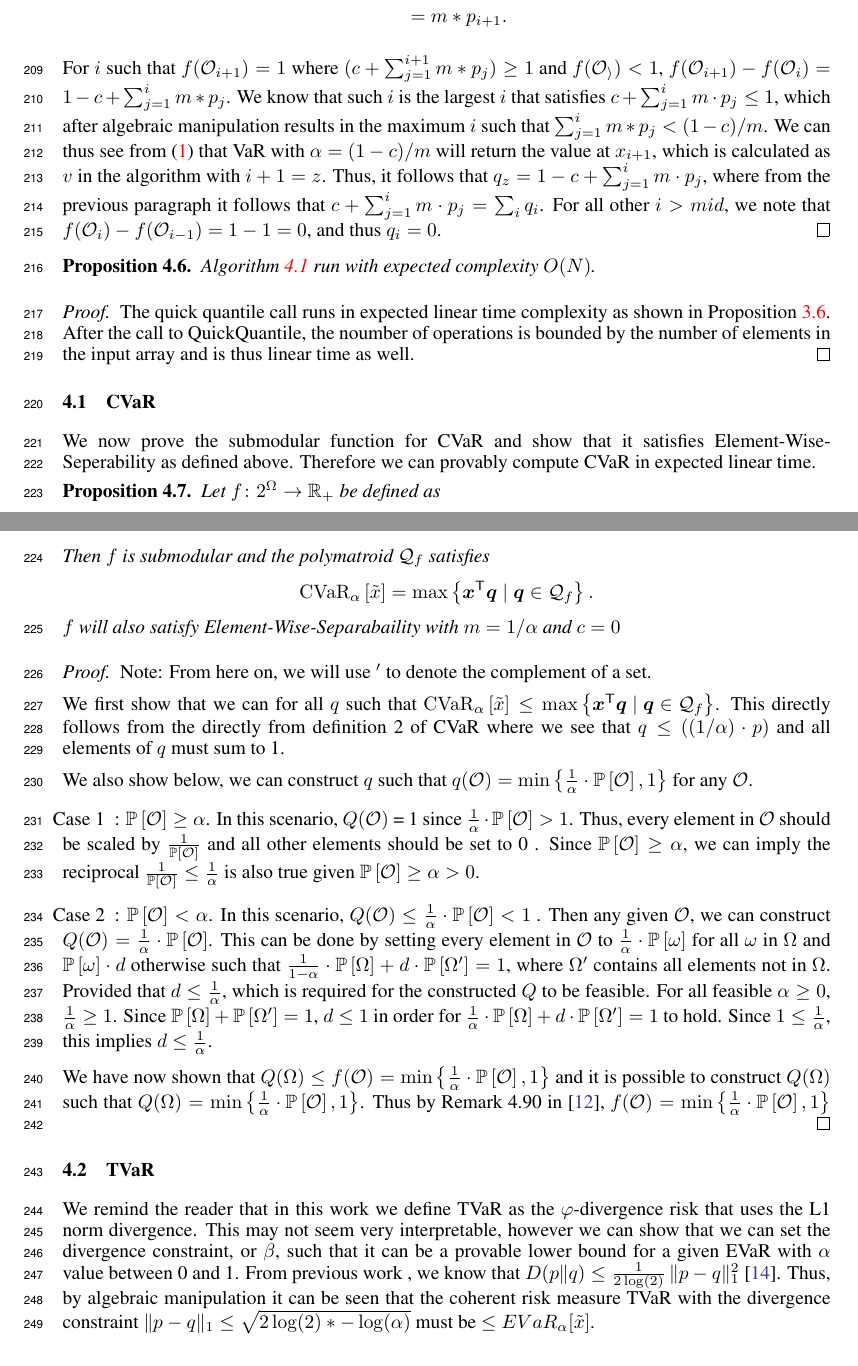
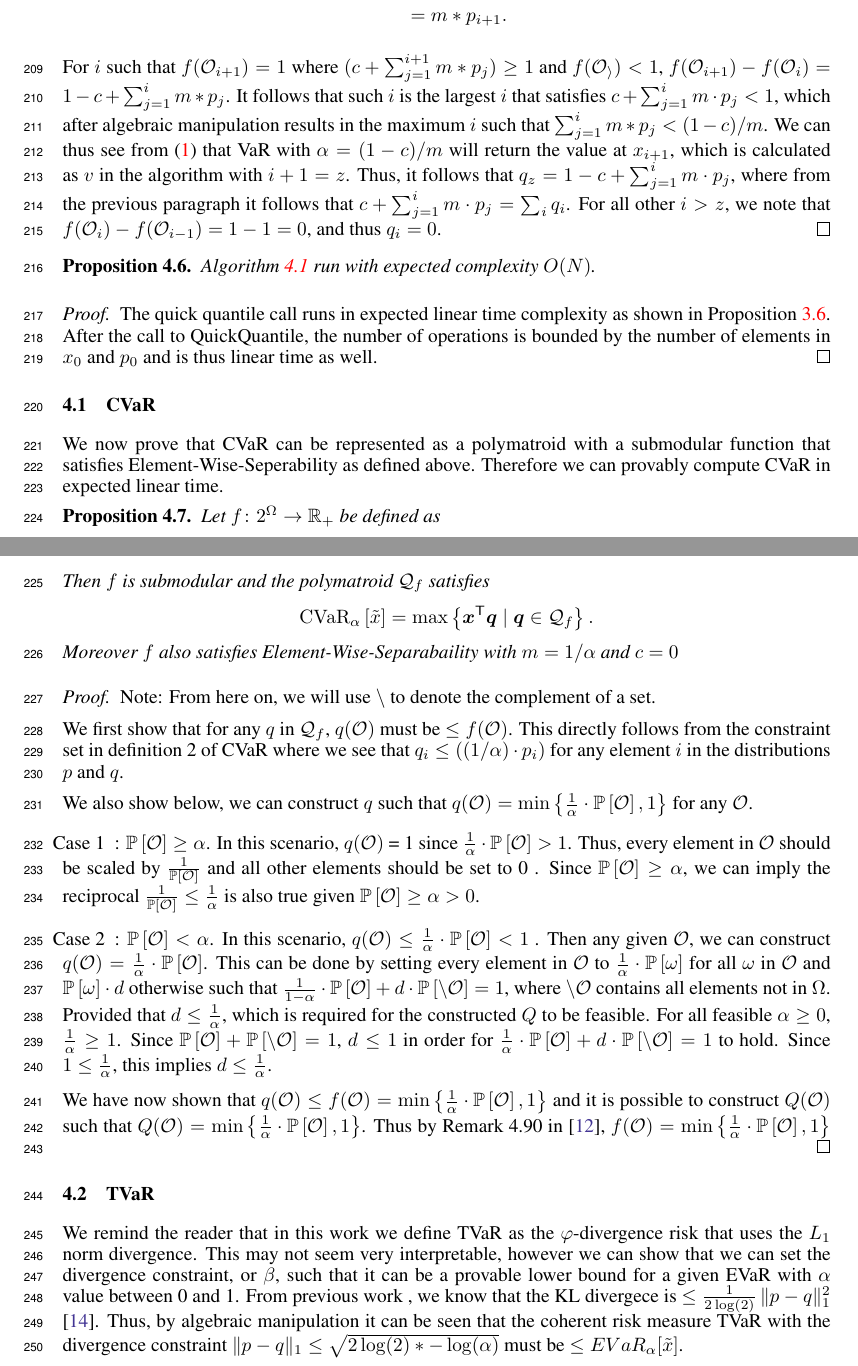
Before and after one commit to GersiD/FastCVaR, a LaTeX paper (main.tex): two parts of pages 7 and 8 of 15, joined at a grey line, cut so that both start at the same text. Compiled offline with pdfLaTeX.

Commit message:
Update on Overleaf.

```diff
--- a/main.tex
+++ b/main.tex
@@ -477,19 +477,19 @@ The optimal solution will always be $q_{i+1} = f(\mathcal{O}_{i+1}) - f(\mathcal
     &= m *p_{i+1}.
 \end{align*}
 
-For $i$ such that $f(\mathcal{O}_{i + 1}) = 1$ where $ (c  +\sum_{j = 1}^{i + 1}m*p_{j}) \geq 1$ and $f(\mathcal{O_i}) < 1$, $f(\mathcal{O}_{i + 1}) - f(\mathcal{O}_{i}) = 1 - c  + \sum_{j = 1}^{i}m*p_{j}$. We know that such $i$ is the largest $i$ that satisfies
-$c  + \sum_{j = 1}^{i}m\cdot p_{j} \leq 1  $, which after algebraic manipulation results in the maximum $i$ such that $\sum_{j = 1}^{i}m*p_{j} < (1 - c)/m $. We can thus see from \eqref{eq:var-definition} that VaR with $\alpha = (1 - c)/m$ will return the value at $x_{i + 1}$, which is calculated as $v$ in the algorithm with $i + 1 = z$. Thus, it follows that $q_{z} = 1 - c  +\sum_{j = 1}^{i}m\cdot p_{j}$, where from the previous paragraph it follows that $ c  +\sum_{j = 1}^{i}m\cdot p_{j} = \sum_iq_i$. For all other $i > mid$, we note that $f(\mathcal{O}_{i}) - f(\mathcal{O}_{i - 1}) = 1 - 1 = 0$, and thus $q_i = 0$.
+For $i$ such that $f(\mathcal{O}_{i + 1}) = 1$ where $ (c  +\sum_{j = 1}^{i + 1}m*p_{j}) \geq 1$ and $f(\mathcal{O_i}) < 1$, $f(\mathcal{O}_{i + 1}) - f(\mathcal{O}_{i}) = 1 - c  + \sum_{j = 1}^{i}m*p_{j}$. It follows that such $i$ is the largest $i$ that satisfies
+$c  + \sum_{j = 1}^{i}m\cdot p_{j} < 1  $, which after algebraic manipulation results in the maximum $i$ such that $\sum_{j = 1}^{i}m*p_{j} < (1 - c)/m $. We can thus see from \eqref{eq:var-definition} that VaR with $\alpha = (1 - c)/m$ will return the value at $x_{i + 1}$, which is calculated as $v$ in the algorithm with $i + 1 = z$. Thus, it follows that $q_{z} = 1 - c  +\sum_{j = 1}^{i}m\cdot p_{j}$, where from the previous paragraph it follows that $ c  +\sum_{j = 1}^{i}m\cdot p_{j} = \sum_iq_i$. For all other $i > z$, we note that $f(\mathcal{O}_{i}) - f(\mathcal{O}_{i - 1}) = 1 - 1 = 0$, and thus $q_i = 0$.
 \end{proof}
 
 \begin{proposition}
 \cref{alg:maximum-weight-independent} run with expected complexity $O(N)$.
 \end{proposition}
 \begin{proof}
-The quick quantile call runs in expected linear time complexity as shown in \cref{TIMECOMPLEXITY}. After the call to QuickQuantile, the noumber of operations is bounded by the number of elements in the input array and is thus linear time as well.
+The quick quantile call runs in expected linear time complexity as shown in \cref{TIMECOMPLEXITY}. After the call to QuickQuantile, the number of operations is bounded by the number of elements in $x_0$ and $p_0$ and is thus linear time as well.
 \end{proof}
 
 \subsection{CVaR}
-We now prove the submodular function for CVaR and show that it satisfies Element-Wise-Seperability as defined above. Therefore we can provably compute CVaR in expected linear time.
+We now prove that CVaR can be represented as a polymatroid with a submodular function that satisfies Element-Wise-Seperability as defined above. Therefore we can provably compute CVaR in expected linear time.
 
 \begin{proposition}
 
@@ -505,29 +505,31 @@ Then $f$ is submodular and the polymatroid $\mathcal{Q}_f$ satisfies
 \[
 \cvar{\alpha }{\tilde{x} } = \max \left\{\bm{x}\tr \bm{q} \mid  \bm{q} \in \mathcal{Q}_f\right\}.
 \]
-$f$ will also satisfy Element-Wise-Separabaility with $m = 1/\alpha$ and $c = 0$
+Moreover $f$ also satisfies Element-Wise-Separabaility with $m = 1/\alpha$ and $c = 0$
 \end{proposition}
 \begin{proof}
 
-Note: From here on, we will use $'$ to denote the complement of a set.
+Note: From here on, we will use $\setminus$ to denote the complement of a set.
 
-We first show that we can for all $q$ such that $\cvar{\alpha }{\tilde{x} } \le  \max \left\{\bm{x}\tr \bm{q} \mid  \bm{q} \in \mathcal{Q}_f\right\}$. This directly follows from the directly from definition 2 of CVaR where we see that $q \leq ((1/\alpha)\cdot p)$
-and all elements of $q$ must sum to 1.
+We first show that for any $q$ in $\mathcal{Q}_f$, $q(\mathcal{O})$ must be $\leq f(\mathcal{O})$. This directly follows from the constraint set in definition 2 of CVaR where we see that $q_i \leq ((1/\alpha)\cdot p_i)$ for any element $i$ in the distributions $p$ and $q$.
+
 
 We also show below, we can construct $q$ such that $q(\mathcal{O}) =\min\left\{\frac{1}{\alpha} \cdot \P{\mathcal{O}}, 1\right\} $ for any $\mathcal{O}$.
-\item[Case 1]: $\P{\mathcal{O}} \geq \alpha$. In this scenario, $Q(\mathcal{O})$ = 1 since $\frac{1}{\alpha}\cdot \P{\mathcal{O}} > 1 $. Thus, every element in $\mathcal{O}$ should be scaled by $\frac{1}{\P{\mathcal{O}}}$ and all other elements should be set to 0 . Since  $\P{\mathcal{O}} \geq \alpha$, we can imply the reciprocal $\frac{1}{\P{\mathcal{O}}} \leq \frac{1}{\alpha}$ is also true given $\P{\mathcal{O}} \geq \alpha > 0$.
+\item[Case 1]: $\P{\mathcal{O}} \geq \alpha$.
+In this scenario, $q(\mathcal{O})$ = 1 since $\frac{1}{\alpha}\cdot \P{\mathcal{O}} > 1 $. Thus, every element in $\mathcal{O}$ should be scaled by $\frac{1}{\P{\mathcal{O}}}$ and all other elements should be set to 0 . Since  $\P{\mathcal{O}} \geq \alpha$, we can imply the reciprocal $\frac{1}{\P{\mathcal{O}}} \leq \frac{1}{\alpha}$ is also true given $\P{\mathcal{O}} \geq \alpha > 0$.
 
-\item[Case 2]: $\P{\mathcal{O}} < \alpha$. In this scenario, $Q(\mathcal{O}) \leq \frac{1}{\alpha} \cdot  \P{\mathcal{O}} < 1$ . Then any given $\mathcal{O}$, we can construct $Q(\mathcal{O}) = \frac{1}{\alpha} \cdot  \P{\mathcal{O}}$.
-  This can be done by setting every element in $\mathcal{O}$ to $\frac{1}{\alpha} \cdot \P{\omega}$ for all $\omega$ in $\Omega$ and $\P{\omega} \cdot  d$ otherwise such that $\frac{1}{1 - \alpha} \cdot \P{\Omega} + d \cdot \P{\Omega'} = 1$, where $\Omega'$ contains all elements not in $\Omega$. Provided that $d \leq \frac{1}{\alpha}$, which is required for the constructed $Q$ to be feasible. For all feasible $\alpha \geq 0$, $\frac{1}{\alpha} \ge 1$. Since $\P{\Omega} + \P{\Omega'} = 1$,  $d \leq 1$ in order for $\frac{1}{\alpha} \cdot  \P{\Omega} + d\cdot\P{\Omega'} = 1$ to hold. Since $1 \leq \frac{1}{\alpha}$, this implies $d \le \frac{1}{\alpha}$.
+\item[Case 2]: $\P{\mathcal{O}} < \alpha$.
+In this scenario, $q(\mathcal{O}) \leq \frac{1}{\alpha} \cdot  \P{\mathcal{O}} < 1$ . Then any given $\mathcal{O}$, we can construct $q(\mathcal{O}) = \frac{1}{\alpha} \cdot  \P{\mathcal{O}}$.
+  This can be done by setting every element in $\mathcal{O}$ to $\frac{1}{\alpha} \cdot \P{\omega}$ for all $\omega$ in $\mathcal{O}$ and $\P{\omega} \cdot  d$ otherwise such that $\frac{1}{1 - \alpha} \cdot \P{\mathcal{O}} + d \cdot \P{\setminus \mathcal{O}} = 1$, where $\setminus \mathcal{O}$ contains all elements not in $\Omega$. Provided that $d \leq \frac{1}{\alpha}$, which is required for the constructed $Q$ to be feasible. For all feasible $\alpha \geq 0$, $\frac{1}{\alpha} \ge 1$. Since $\P{\mathcal{O}} + \P{\setminus \mathcal{O}} = 1$,  $d \leq 1$ in order for $\frac{1}{\alpha} \cdot  \P{\mathcal{O}} + d\cdot\P{\setminus \mathcal{O}} = 1$ to hold. Since $1 \leq \frac{1}{\alpha}$, this implies $d \le \frac{1}{\alpha}$.
 
 
-  We have now shown that $Q(\Omega) \leq f(\mathcal{O}) = \min\left\{\frac{1}{\alpha} \cdot \P{\mathcal{O}}, 1\right\}$ and it is possible to construct $Q(\Omega)$ such that $Q(\Omega) = \min\left\{\frac{1}{\alpha} \cdot \P{\mathcal{O}}, 1\right\}$. Thus by Remark 4.90 in \cite{Follmer2016}, $f(\mathcal{O}) = \min\left\{\frac{1}{\alpha} \cdot \P{\mathcal{O}}, 1\right\}$
+  We have now shown that $q( \mathcal{O}) \leq f(\mathcal{O}) = \min\left\{\frac{1}{\alpha} \cdot \P{\mathcal{O}}, 1\right\}$ and it is possible to construct $Q(\mathcal{O})$ such that $Q(\mathcal{O}) = \min\left\{\frac{1}{\alpha} \cdot \P{\mathcal{O}}, 1\right\}$. Thus by Remark 4.90 in \cite{Follmer2016}, $f(\mathcal{O}) = \min\left\{\frac{1}{\alpha} \cdot \P{\mathcal{O}}, 1\right\}$
 \end{proof}
 
 
 \subsection{TVaR}
-We remind the reader that in this work we define TVaR as the $\varphi$-divergence risk that uses the L1 norm divergence. This may not seem very interpretable, however we can show that we can set the divergence constraint, or $\beta$, such that it can be a provable lower bound for a given EVaR with $\alpha$ value between 0 and 1.
-From previous work , we know that $D(p\|q) \leq \frac{1}{2 \log(2)} \, \|p - q\|_1^2$ \cite{Iyengar2005}. Thus, by algebraic manipulation it can be seen that the coherent risk measure TVaR with the divergence constraint $\|p - q\|_1 \leq \sqrt{2 \log(2) *-\log(\alpha)}$  must be $\leq EVaR_\alpha[\tilde{x}]$.
+We remind the reader that in this work we define TVaR as the $\varphi$-divergence risk that uses the $L_1$ norm divergence. This may not seem very interpretable, however we can show that we can set the divergence constraint, or $\beta$, such that it can be a provable lower bound for a given EVaR with $\alpha$ value between 0 and 1.
+From previous work , we know that the KL divergece is $\leq \frac{1}{2 \log(2)} \, \|p - q\|_1^2$ \cite{Iyengar2005}. Thus, by algebraic manipulation it can be seen that the coherent risk measure TVaR with the divergence constraint $\|p - q\|_1 \leq \sqrt{2 \log(2) *-\log(\alpha)}$  must be $\leq EVaR_\alpha[\tilde{x}]$.
 
 We now prove the submodular function for TVaR and show that it also satisfies ElementWiseSeperability as defined above.
 \begin{proposition}
```
Also changed, not shown: main.tex (2 more changed lines).
